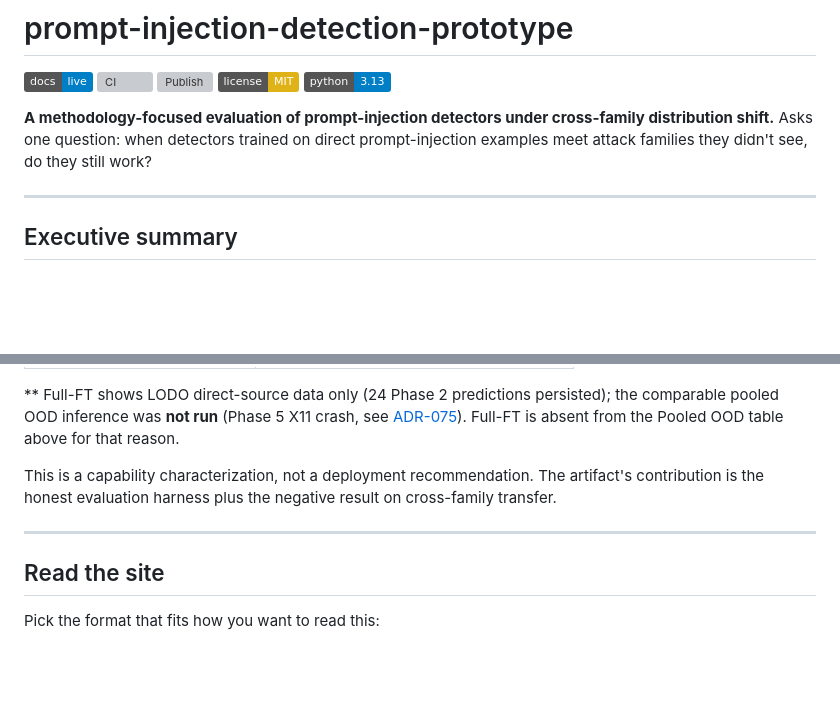
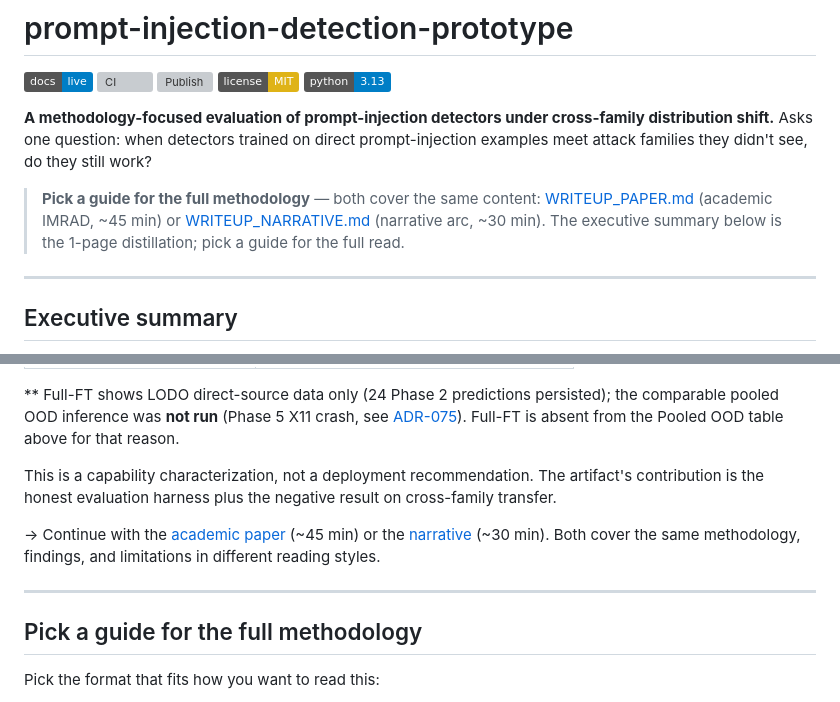
Before and after one commit to brandon-behring/prompt-injection-detection-prototype, a Markdown page: README.md, 2 parts joined by grey strips. GitHub-like rendering; badges without logos; blank space fills up the shorter version; grey boxes are pictures that could not be loaded.

```diff
--- a/README.md
+++ b/README.md
@@ -3,6 +3,12 @@
 [![Documentation](https://img.shields.io/badge/docs-live-blue)](https://brandon-behring.github.io/prompt-injection-detection-prototype/) [![CI](https://github.com/brandon-behring/prompt-injection-detection-prototype/actions/workflows/ci.yml/badge.svg)](https://github.com/brandon-behring/prompt-injection-detection-prototype/actions/workflows/ci.yml) [![Publish](https://github.com/brandon-behring/prompt-injection-detection-prototype/actions/workflows/publish.yml/badge.svg)](https://github.com/brandon-behring/prompt-injection-detection-prototype/actions/workflows/publish.yml) [![License: MIT](https://img.shields.io/badge/license-MIT-yellow.svg)](./LICENSE) [![Python 3.13](https://img.shields.io/badge/python-3.13-blue.svg)](https://www.python.org/)
 
 **A methodology-focused evaluation of prompt-injection detectors under cross-family distribution shift.** Asks one question: when detectors trained on direct prompt-injection examples meet attack families they didn't see, do they still work?
+
+> **Pick a guide for the full methodology** — both cover the same content:
+> [WRITEUP_PAPER.md](./WRITEUP_PAPER.md) (academic IMRAD, ~45 min) or
+> [WRITEUP_NARRATIVE.md](./WRITEUP_NARRATIVE.md) (narrative arc, ~30 min).
+> The executive summary below is the 1-page distillation; pick a guide
+> for the full read.
 
 ---
 
@@ -93,9 +99,13 @@ This is a capability characterization, not a deployment recommendation. The
 artifact's contribution is the honest evaluation harness plus the negative
 result on cross-family transfer.
 
+→ Continue with the [academic paper](./WRITEUP_PAPER.md) (~45 min) or
+the [narrative](./WRITEUP_NARRATIVE.md) (~30 min). Both cover the same
+methodology, findings, and limitations in different reading styles.
+
 ---
 
-## Read the site
+## Pick a guide for the full methodology
 
 Pick the format that fits how you want to read this:
 
```
Also changed, not shown: CHANGELOG.md (+39 -0 lines).
